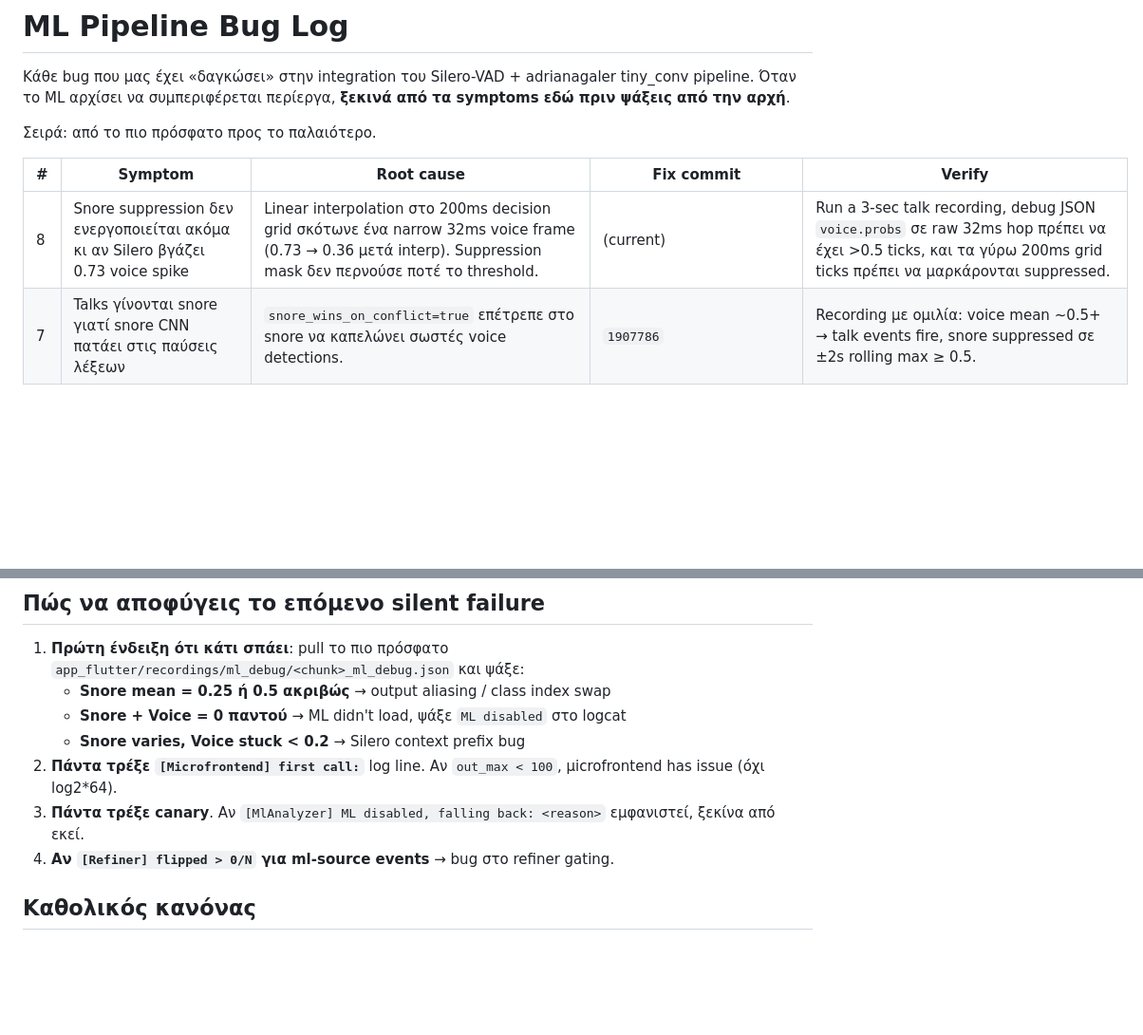
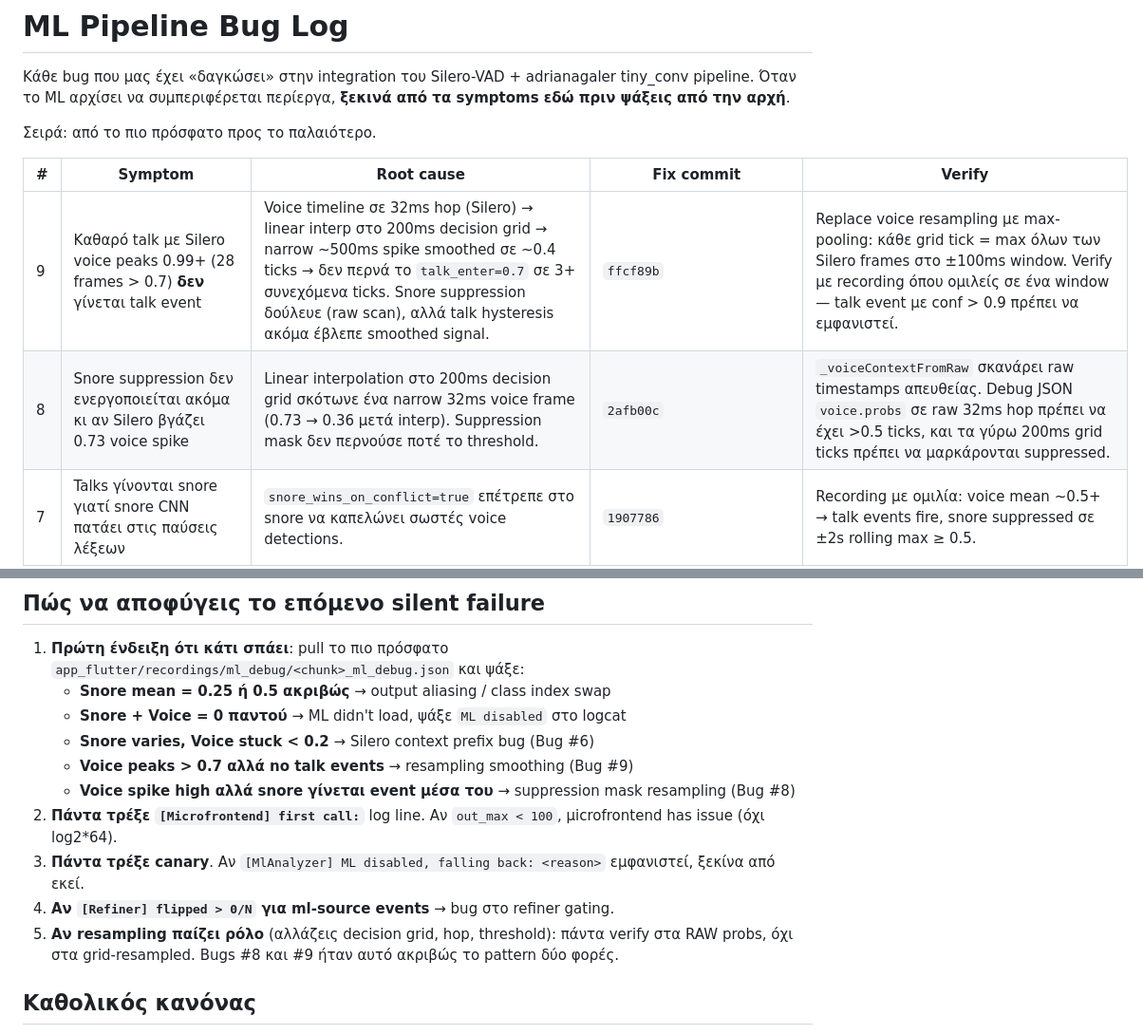
Before and after one commit to dgodolias/snorvy.app, a Markdown page: ml_lab/ML_BUGS.md, 2 parts joined by grey strips. Shown at 95% size. Drawn GitHub-style; blank space fills up the shorter version.

Commit message:
ML_BUGS: log Bug 9 (voice resampling for talk hysteresis)
Same family as Bug 8 - both were narrow Silero spikes getting smoothed
out of existence by linear interp onto the 200ms decision grid. Bug 8
broke snore suppression; Bug 9 broke talk-event hysteresis.

Added a Step 5 to the diagnosis checklist: when touching the decision
grid / hop / threshold, always verify on the raw probs, not the grid-
resampled ones. We hit this same pattern twice in one session.

```diff
--- a/ml_lab/ML_BUGS.md
+++ b/ml_lab/ML_BUGS.md
@@ -6,7 +6,8 @@
 
 | # | Symptom | Root cause | Fix commit | Verify |
 |---|---|---|---|---|
-| 8 | Snore suppression δεν ενεργοποιείται ακόμα κι αν Silero βγάζει 0.73 voice spike | Linear interpolation στο 200ms decision grid σκότωνε ένα narrow 32ms voice frame (0.73 → 0.36 μετά interp). Suppression mask δεν περνούσε ποτέ το threshold. | (current) | Run a 3-sec talk recording, debug JSON `voice.probs` σε raw 32ms hop πρέπει να έχει >0.5 ticks, και τα γύρω 200ms grid ticks πρέπει να μαρκάρονται suppressed. |
+| 9 | Καθαρό talk με Silero voice peaks 0.99+ (28 frames > 0.7) **δεν** γίνεται talk event | Voice timeline σε 32ms hop (Silero) → linear interp στο 200ms decision grid → narrow ~500ms spike smoothed σε ~0.4 ticks → δεν περνά το `talk_enter=0.7` σε 3+ συνεχόμενα ticks. Snore suppression δούλευε (raw scan), αλλά talk hysteresis ακόμα έβλεπε smoothed signal. | `ffcf89b` | Replace voice resampling με max-pooling: κάθε grid tick = max όλων των Silero frames στο ±100ms window. Verify με recording όπου ομιλείς σε ένα window — talk event με conf > 0.9 πρέπει να εμφανιστεί. |
+| 8 | Snore suppression δεν ενεργοποιείται ακόμα κι αν Silero βγάζει 0.73 voice spike | Linear interpolation στο 200ms decision grid σκότωνε ένα narrow 32ms voice frame (0.73 → 0.36 μετά interp). Suppression mask δεν περνούσε ποτέ το threshold. | `2afb00c` | `_voiceContextFromRaw` σκανάρει raw timestamps απευθείας. Debug JSON `voice.probs` σε raw 32ms hop πρέπει να έχει >0.5 ticks, και τα γύρω 200ms grid ticks πρέπει να μαρκάρονται suppressed. |
 | 7 | Talks γίνονται snore γιατί snore CNN πατάει στις παύσεις λέξεων | `snore_wins_on_conflict=true` επέτρεπε στο snore να καπελώνει σωστές voice detections. | `1907786` | Recording με ομιλία: voice mean ~0.5+ → talk events fire, snore suppressed σε ±2s rolling max ≥ 0.5. |
 | 6 | Silero voice prob max=0.12 σε δικά μας audio, max=1.00 με PyPI wrapper σε **ίδιο model file** | PyPI silero_vad's OnnxWrapper προσθέτει 64 samples audio context μπροστά από κάθε 512-sample frame: `x = torch.cat([self._context, x], dim=1)`. ONNX input shape είναι (1, 576), όχι (1, 512). Χωρίς το context το model βλέπει zeros ως ιστορία και ποτέ δεν warm up. | `4a7b661` | `lib/src/services/ml/vad_classifier.dart` πρέπει να έχει `_context = Float32List(64)`, prepended πριν κάθε `OrtValueTensor.createTensorWithDataList` με shape `[1, 576]`, και update στο τέλος του `processChunk` με τα τελευταία 64 samples του chunk. |
 | 5 | ML event correctly tagged snore αλλά ξαφνικά γίνεται talk στο UI | `WavAudioEventKindRefiner.refine()` έχει heuristic (`activeZeroCrossingRate >= 1300`) που πετυχαίνει για το dB-based analyzer, αλλά **αναποδογυρίζει σωστές ML decisions**. 100% των ML events flipping σε ένα run. | `e1e2494` | `audio_event_clip_store.dart` δεν τρέχει refiner όταν `event.source == AnalyzerSource.ml`. Logcat: `[Refiner] flipped X/Y events` πρέπει να αναφέρει 0 για ml-source events. |
@@ -34,10 +35,13 @@
 1. **Πρώτη ένδειξη ότι κάτι σπάει**: pull το πιο πρόσφατο `app_flutter/recordings/ml_debug/<chunk>_ml_debug.json` και ψάξε:
    - **Snore mean = 0.25 ή 0.5 ακριβώς** → output aliasing / class index swap
    - **Snore + Voice = 0 παντού** → ML didn't load, ψάξε `ML disabled` στο logcat
-   - **Snore varies, Voice stuck < 0.2** → Silero context prefix bug
+   - **Snore varies, Voice stuck < 0.2** → Silero context prefix bug (Bug #6)
+   - **Voice peaks > 0.7 αλλά no talk events** → resampling smoothing (Bug #9)
+   - **Voice spike high αλλά snore γίνεται event μέσα του** → suppression mask resampling (Bug #8)
 2. **Πάντα τρέξε `[Microfrontend] first call:`** log line. Αν `out_max < 100`, μicrofrontend has issue (όχι log2*64).
 3. **Πάντα τρέξε canary**. Αν `[MlAnalyzer] ML disabled, falling back: <reason>` εμφανιστεί, ξεκίνα από εκεί.
 4. **Αν `[Refiner] flipped > 0/N` για ml-source events** → bug στο refiner gating.
+5. **Αν resampling παίζει ρόλο** (αλλάζεις decision grid, hop, threshold): πάντα verify στα RAW probs, όχι στα grid-resampled. Bugs #8 και #9 ήταν αυτό ακριβώς το pattern δύο φορές.
 
 ## Καθολικός κανόνας
 
```
